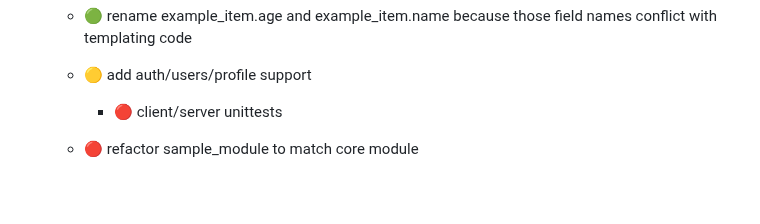
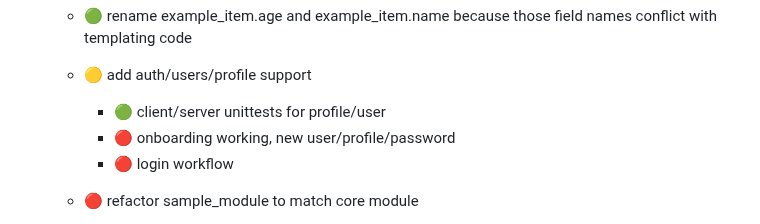
Before and after one commit to medium-tech/mspec, a Markdown page: README.md, the part around the change. GitHub-like rendering; blank space fills up the shorter version.

```diff
--- a/README.md
+++ b/README.md
@@ -59,7 +59,9 @@
         * 🟢 in `core/db.py` and `core/client.py` - alias client and db classes from `sample/__init__.py`
     * 🟢 rename example_item.age and example_item.name because those field names conflict with templating code
     * 🟡 add auth/users/profile support
-        * 🔴 client/server unittests
+        * 🟢 client/server unittests for profile/user
+        * 🔴 onboarding working, new user/profile/password
+        * 🔴 login workflow
     * 🔴 refactor sample_module to match core module
         * 🔴 remove logic from __init__.py
         * 🔴 remove random generator logic
```
